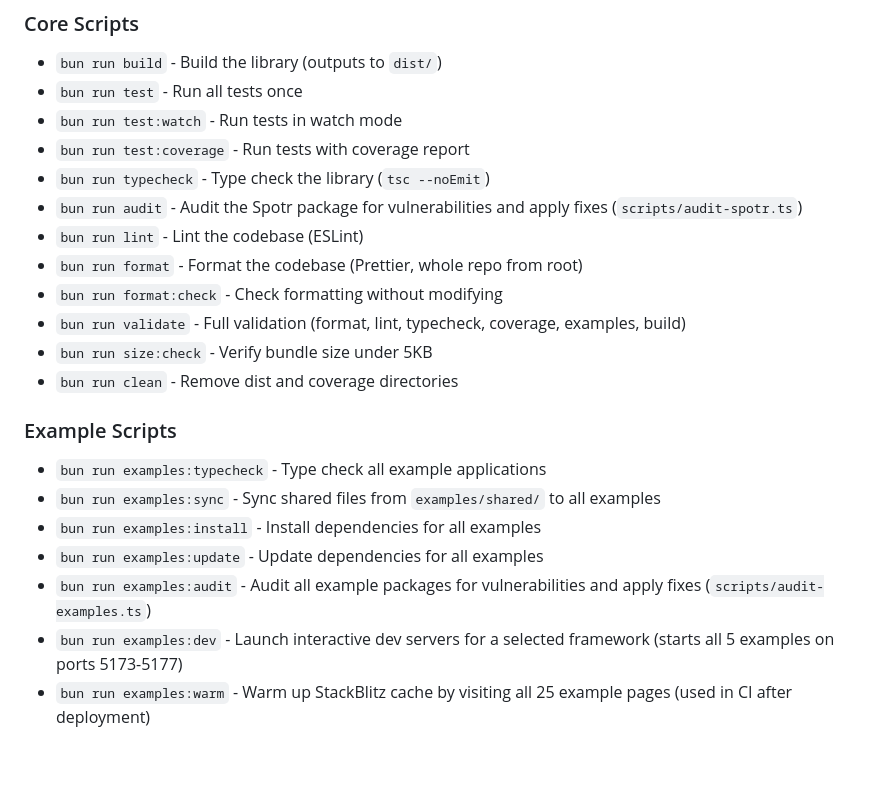
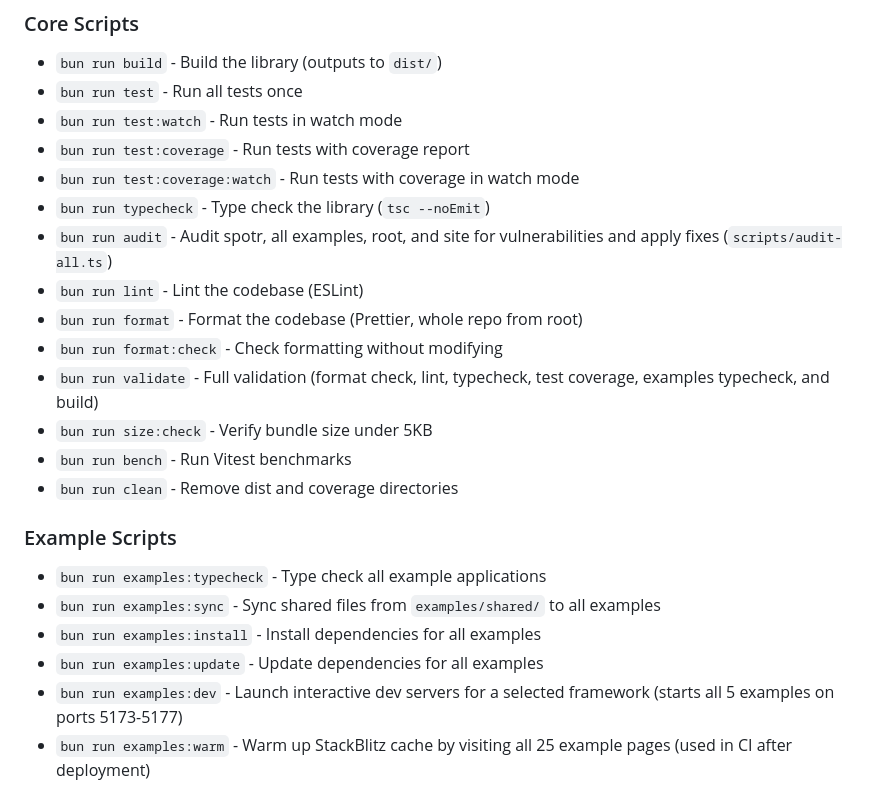
Before and after one commit to andymerskin/spotr, a Markdown page: README.md, the part around one of its changes. Rendered like a GitHub page; blank space fills up the shorter version.

Commit message:
readme: cleanup and update from recent changes

```diff
--- a/README.md
+++ b/README.md
@@ -269,13 +269,15 @@ bun install
 - `bun run test` - Run all tests once
 - `bun run test:watch` - Run tests in watch mode
 - `bun run test:coverage` - Run tests with coverage report
+- `bun run test:coverage:watch` - Run tests with coverage in watch mode
 - `bun run typecheck` - Type check the library (`tsc --noEmit`)
-- `bun run audit` - Audit the Spotr package for vulnerabilities and apply fixes (`scripts/audit-spotr.ts`)
+- `bun run audit` - Audit spotr, all examples, root, and site for vulnerabilities and apply fixes (`scripts/audit-all.ts`)
 - `bun run lint` - Lint the codebase (ESLint)
 - `bun run format` - Format the codebase (Prettier, whole repo from root)
 - `bun run format:check` - Check formatting without modifying
-- `bun run validate` - Full validation (format, lint, typecheck, coverage, examples, build)
+- `bun run validate` - Full validation (format check, lint, typecheck, test coverage, examples typecheck, and build)
 - `bun run size:check` - Verify bundle size under 5KB
+- `bun run bench` - Run Vitest benchmarks
 - `bun run clean` - Remove dist and coverage directories
 
 ### Example Scripts
@@ -284,7 +286,6 @@ bun install
 - `bun run examples:sync` - Sync shared files from `examples/shared/` to all examples
 - `bun run examples:install` - Install dependencies for all examples
 - `bun run examples:update` - Update dependencies for all examples
-- `bun run examples:audit` - Audit all example packages for vulnerabilities and apply fixes (`scripts/audit-examples.ts`)
 - `bun run examples:dev` - Launch interactive dev servers for a selected framework (starts all 5 examples on ports 5173-5177)
 - `bun run examples:warm` - Warm up StackBlitz cache by visiting all 25 example pages (used in CI after deployment)
 
```
Also changed, not shown: other parts of README.md (+1 -1 lines).
